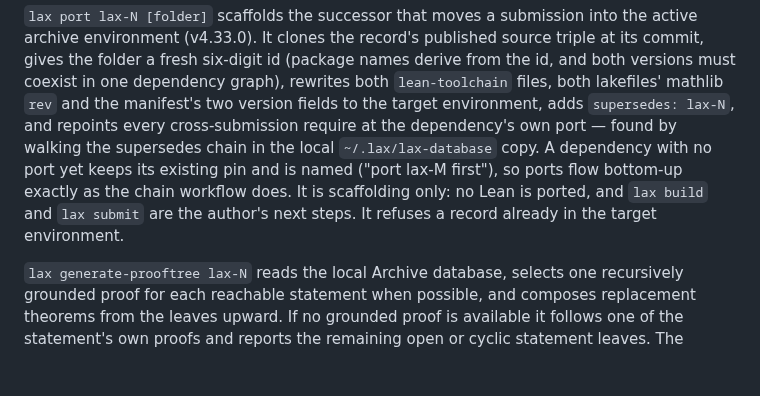
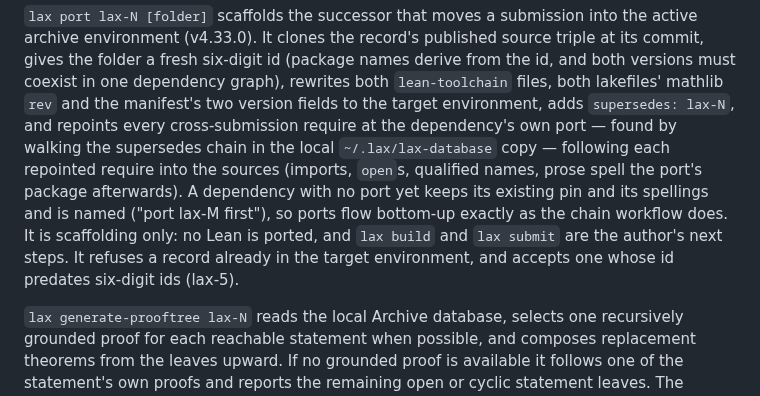
Before and after one commit to lax-archive/lax, a Markdown page: README.md, the part around the change. Drawn GitHub-style; blank space fills up the shorter version.

Commit message:
docs: lax port follows repointed requires into the sources and accepts legacy ids

```diff
--- a/README.md
+++ b/README.md
@@ -374,11 +374,14 @@ in one dependency graph), rewrites both `lean-toolchain` files, both lakefiles'
 mathlib `rev` and the manifest's two version fields to the target environment,
 adds `supersedes: lax-N`, and repoints every cross-submission require at the
 dependency's own port — found by walking the supersedes chain in the local
-`~/.lax/lax-database` copy. A dependency with no port yet keeps its existing
-pin and is named ("port lax-M first"), so ports flow bottom-up exactly as the
-chain workflow does. It is scaffolding only: no Lean is ported, and `lax build`
-and `lax submit` are the author's next steps. It refuses a record already in
-the target environment.
+`~/.lax/lax-database` copy — following each repointed require into the
+sources (imports, `open`s, qualified names, prose spell the port's package
+afterwards). A dependency with no port yet keeps its existing pin and its
+spellings and is named ("port lax-M first"), so ports flow bottom-up exactly
+as the chain workflow does. It is scaffolding only: no Lean is ported, and
+`lax build` and `lax submit` are the author's next steps. It refuses a record
+already in the target environment, and accepts one whose id predates
+six-digit ids (lax-5).
 
 `lax generate-prooftree lax-N` reads the local Archive database, selects one
 recursively grounded proof for each reachable statement when possible, and
```
Also changed, not shown: spec-notes.md (+8 -2 lines).
